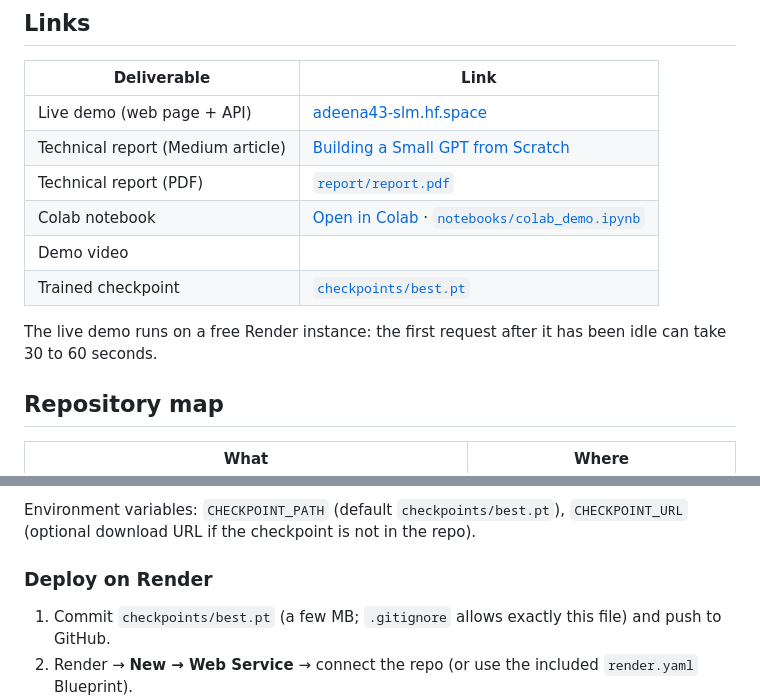
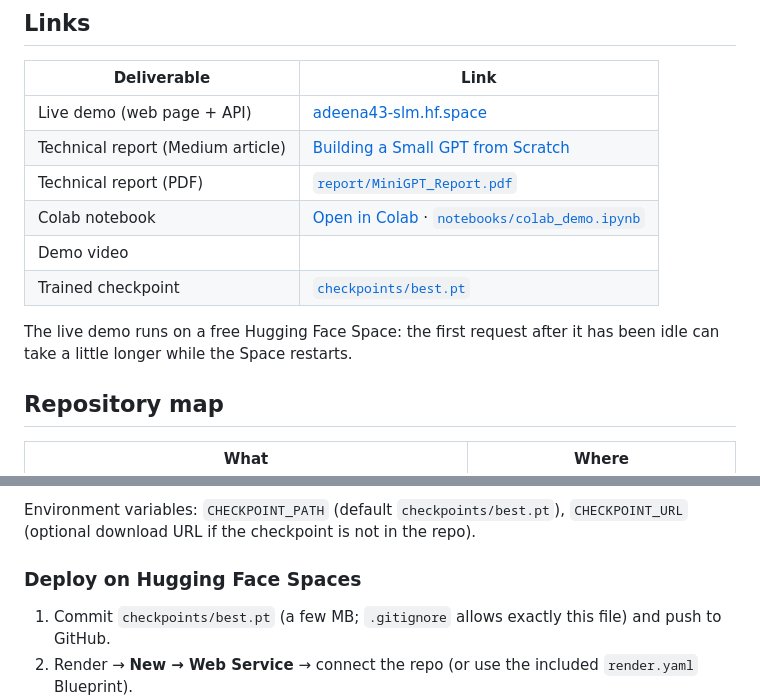
Before and after one commit to adeena43/Small-Language-Model, a Markdown page: README.md, 2 parts joined by grey strips. GitHub-like rendering.

```diff
--- a/README.md
+++ b/README.md
@@ -13,12 +13,12 @@ sampling) and trained **from scratch** on **Tiny Shakespeare** (character level)
 |---|---|
 | Live demo (web page + API) | [adeena43-slm.hf.space](https://adeena43-slm.hf.space) |
 | Technical report (Medium article) | [Building a Small GPT from Scratch](https://medium.com/@hf.rashid01/building-a-small-gpt-from-scratch-afb5f7720148) |
-| Technical report (PDF) | [`report/report.pdf`](report/MiniGPT_Report.pdf) |
+| Technical report (PDF) | [`report/MiniGPT_Report.pdf`](report/MiniGPT_Report.pdf) |
 | Colab notebook | [Open in Colab](https://colab.research.google.com/github/adeena43/Small-Language-Model/blob/main/notebooks/colab_demo.ipynb) · [`notebooks/colab_demo.ipynb`](notebooks/colab_demo.ipynb) |
 | Demo video | |
 | Trained checkpoint | [`checkpoints/best.pt`](checkpoints/best.pt) |
 
-The live demo runs on a free Render instance: the first request after it has been idle can take 30 to 60 seconds.
+The live demo runs on a free Hugging Face Space: the first request after it has been idle can take a little longer while the Space restarts.
 
 ## Repository map
 
@@ -134,7 +134,7 @@ Endpoints: `GET /` (web page), `GET /info`, `GET /health`, `POST /generate` (`pr
 
 Environment variables: `CHECKPOINT_PATH` (default `checkpoints/best.pt`), `CHECKPOINT_URL` (optional download URL if the checkpoint is not in the repo).
 
-### Deploy on Render
+### Deploy on Hugging Face Spaces
 1. Commit `checkpoints/best.pt` (a few MB; `.gitignore` allows exactly this file) and push to GitHub.
 2. Render → **New → Web Service** → connect the repo (or use the included `render.yaml` Blueprint).
 3. Build command: `pip install torch --index-url https://download.pytorch.org/whl/cpu && pip install -r requirements.txt`
```
